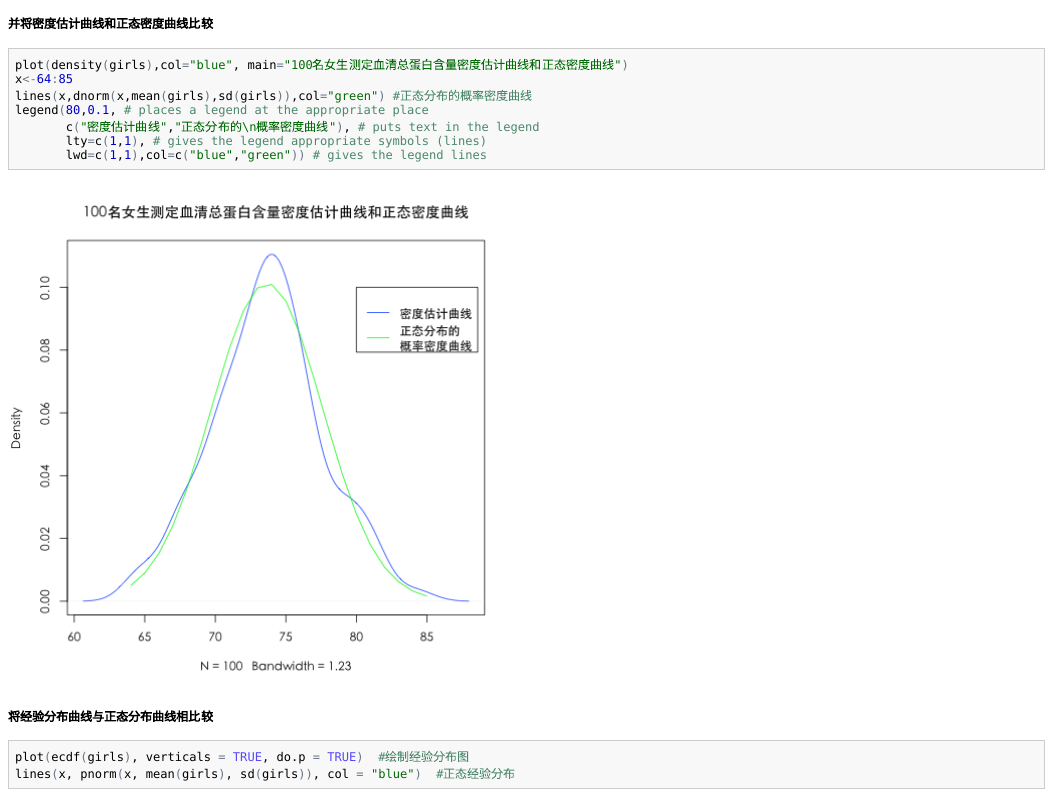
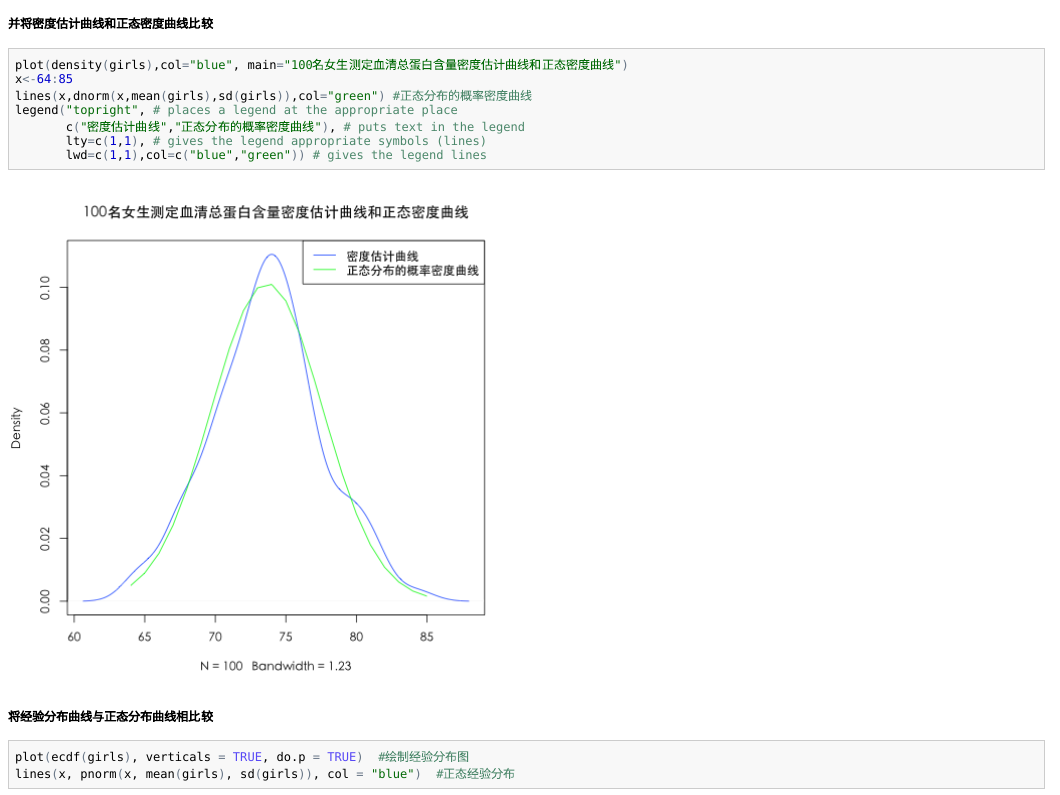
Before and after one commit to bigfei/r_model, an R Markdown document (homework/Week03/homework.Rmd): the page in a window 1100 px wide, from 1540 px down. The pictures show the output file homework/Week03/homework.html that the author committed with the source, opened offline.

Commit message:
Use top right legend instead of fixed value coordinates.

````diff
--- a/homework/Week03/homework.Rmd
+++ b/homework/Week03/homework.Rmd
@@ -43,8 +43,8 @@ par(family='STHeiti')
 plot(density(girls),col="blue", main="100名女生测定血清总蛋白含量密度估计曲线和正态密度曲线") #密度估计曲线
 x<-64:85
 lines(x,dnorm(x,mean(girls),sd(girls)),col="green") #正态分布的概率密度曲线
-legend(80,0.1, # places a legend at the appropriate place
-       c("密度估计曲线","正态分布的\n概率密度曲线"), # puts text in the legend
+legend("topright", # places a legend at the appropriate place
+       c("密度估计曲线","正态分布的概率密度曲线"), # puts text in the legend
        lty=c(1,1), # gives the legend appropriate symbols (lines)
        lwd=c(1,1),col=c("blue","green")) # gives the legend lines
 ```
````
Also changed, not shown: homework/Week03/figure/unnamed-chunk-4.png, homework/Week03/homework.html, homework/Week03/homework.md.
